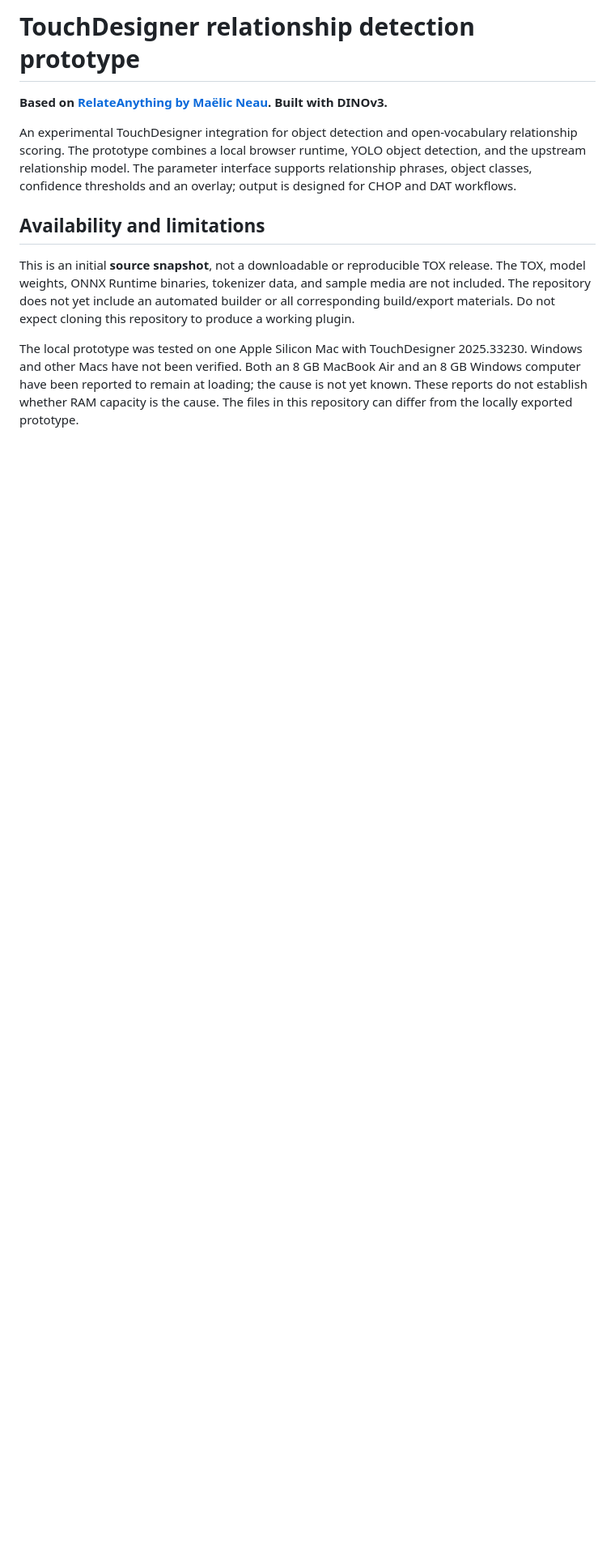
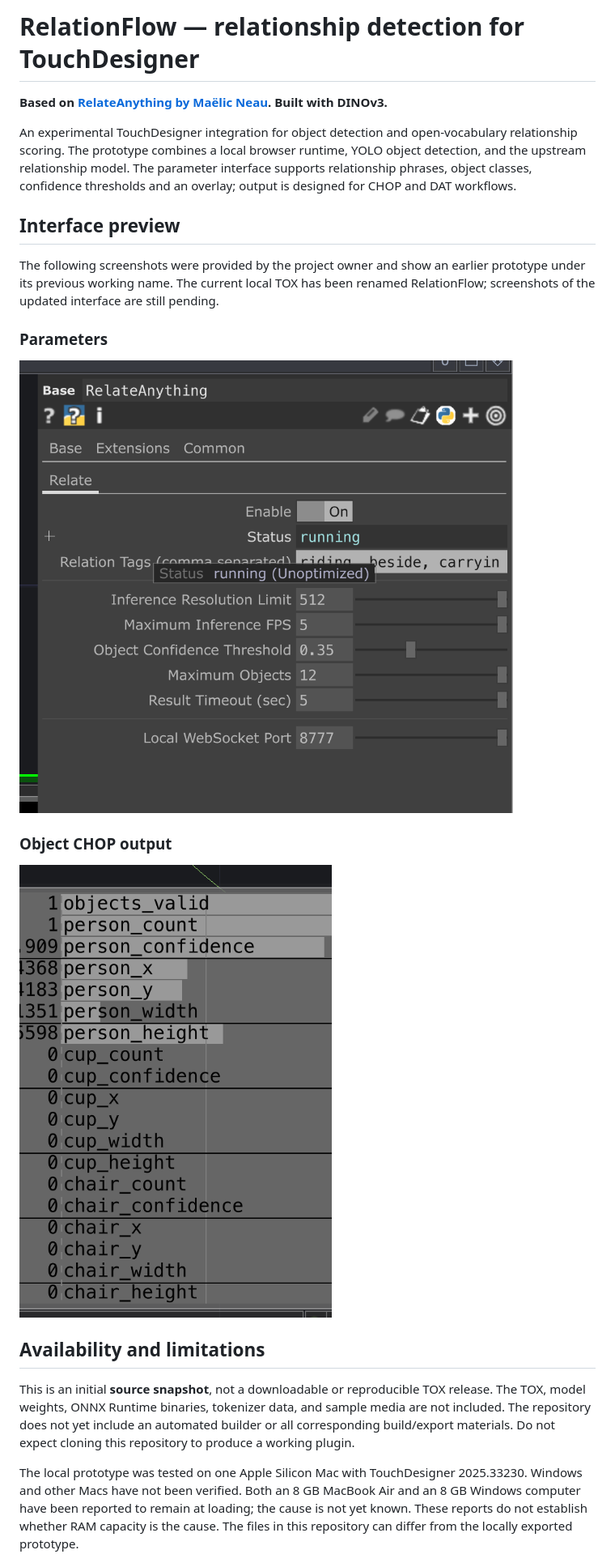
Before and after one commit to peopleonechiu/relationflow-touchdesigner, a Markdown page: README.md, the part around the change. Shown at 81% size. GitHub-like rendering; pictures changed too: docs/images/previous-object-chop.png (added), docs/images/previous-parameters.png (added); blank space fills up the shorter version.

Commit message:
Name prototype RelationFlow and show interface previews

```diff
--- a/README.md
+++ b/README.md
@@ -1,8 +1,20 @@
-# TouchDesigner relationship detection prototype
+# RelationFlow — relationship detection for TouchDesigner
 
 **Based on [RelateAnything by Maëlic Neau](https://github.com/Maelic/RelateAnything). Built with DINOv3.**
 
 An experimental TouchDesigner integration for object detection and open-vocabulary relationship scoring. The prototype combines a local browser runtime, YOLO object detection, and the upstream relationship model. The parameter interface supports relationship phrases, object classes, confidence thresholds and an overlay; output is designed for CHOP and DAT workflows.
+
+## Interface preview
+
+The following screenshots were provided by the project owner and show an earlier prototype under its previous working name. The current local TOX has been renamed RelationFlow; screenshots of the updated interface are still pending.
+
+### Parameters
+
+![Earlier prototype parameter controls](docs/images/previous-parameters.png)
+
+### Object CHOP output
+
+![Earlier prototype object CHOP output](docs/images/previous-object-chop.png)
 
 ## Availability and limitations
 
```
